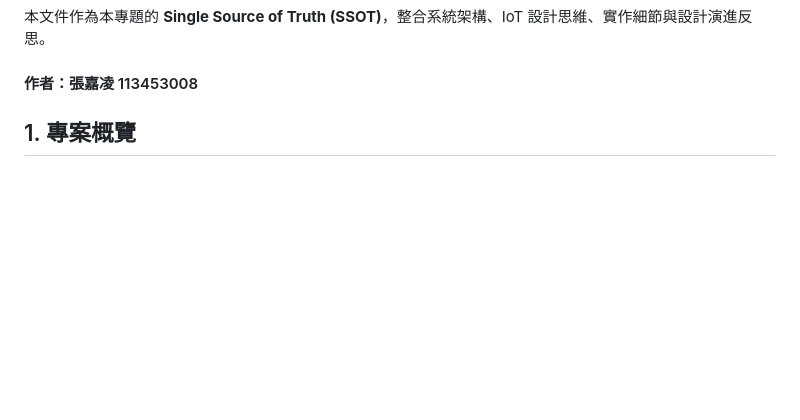
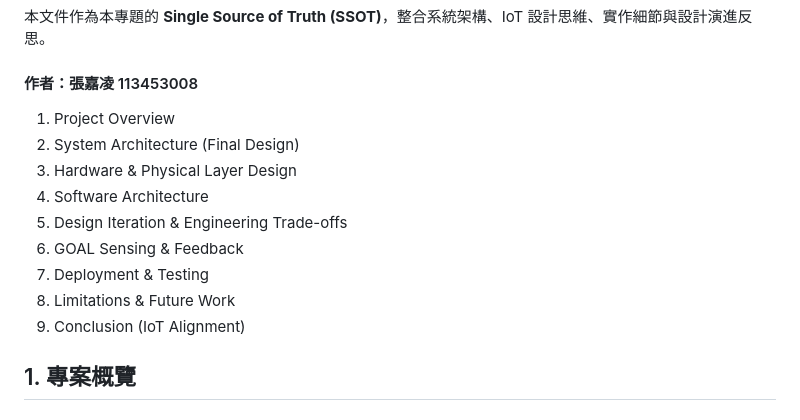
Before and after one commit to sheltieshin/tilt-maze-raspberrypi, a Markdown page: README.md, the part around the change. Drawn GitHub-style; blank space fills up the shorter version.

Commit message:
Add project overview and structure to README

```diff
--- a/README.md
+++ b/README.md
@@ -5,6 +5,16 @@
 本文件作為本專題的 **Single Source of Truth (SSOT)**，整合系統架構、IoT 設計思維、實作細節與設計演進反思。
 
 #### 作者：張嘉凌 113453008
+
+1. Project Overview
+2. System Architecture (Final Design)
+3. Hardware & Physical Layer Design
+4. Software Architecture
+5. Design Iteration & Engineering Trade-offs
+6. GOAL Sensing & Feedback
+7. Deployment & Testing
+8. Limitations & Future Work
+9. Conclusion (IoT Alignment)
 
 ## 1. 專案概覽
 
```
